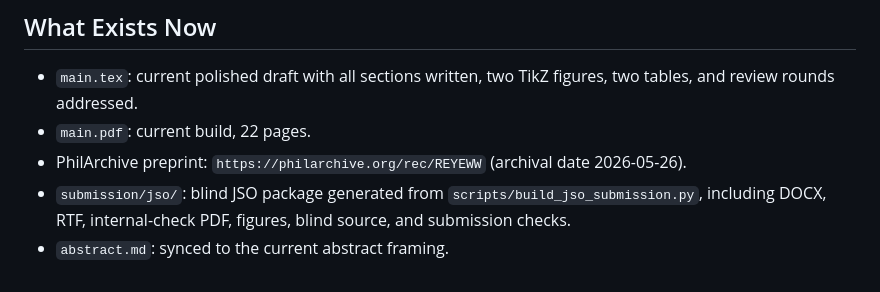
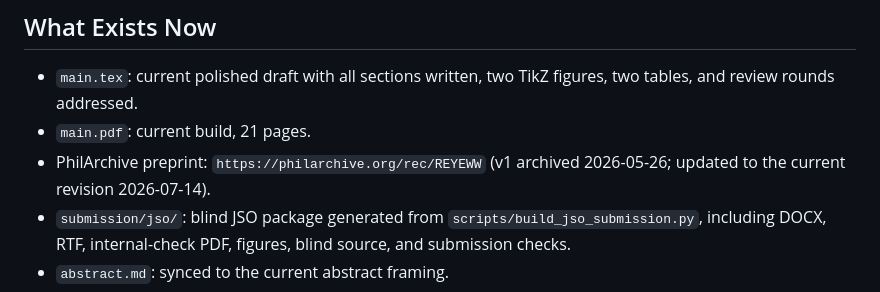
Before and after one commit to BrettRey/Causal-Normative_Networks, a Markdown page: STATUS.md, the part around one of its changes. Drawn GitHub-style.

Commit message:
Finish STATUS housekeeping for the PhilArchive update
Co-Authored-By: Claude Fable 5 <noreply@anthropic.com>

```diff
--- a/STATUS.md
+++ b/STATUS.md
@@ -22,8 +22,8 @@ Misrecognition and wrongful conferral are diagnostic. A status-assignment can be
 ## What Exists Now
 
 - `main.tex`: current polished draft with all sections written, two TikZ figures, two tables, and review rounds addressed.
-- `main.pdf`: current build, 22 pages.
-- PhilArchive preprint: `https://philarchive.org/rec/REYEWW` (archival date 2026-05-26).
+- `main.pdf`: current build, 21 pages.
+- PhilArchive preprint: `https://philarchive.org/rec/REYEWW` (v1 archived 2026-05-26; updated to the current revision 2026-07-14).
 - `submission/jso/`: blind JSO package generated from `scripts/build_jso_submission.py`, including DOCX, RTF, internal-check PDF, figures, blind source, and submission checks.
 - `abstract.md`: synced to the current abstract framing.
 - `planning/brief.md`: original design brief, still useful for architecture and title options but partly superseded by the current draft.
```
Also changed, not shown: other parts of STATUS.md (+2 -2 lines).
